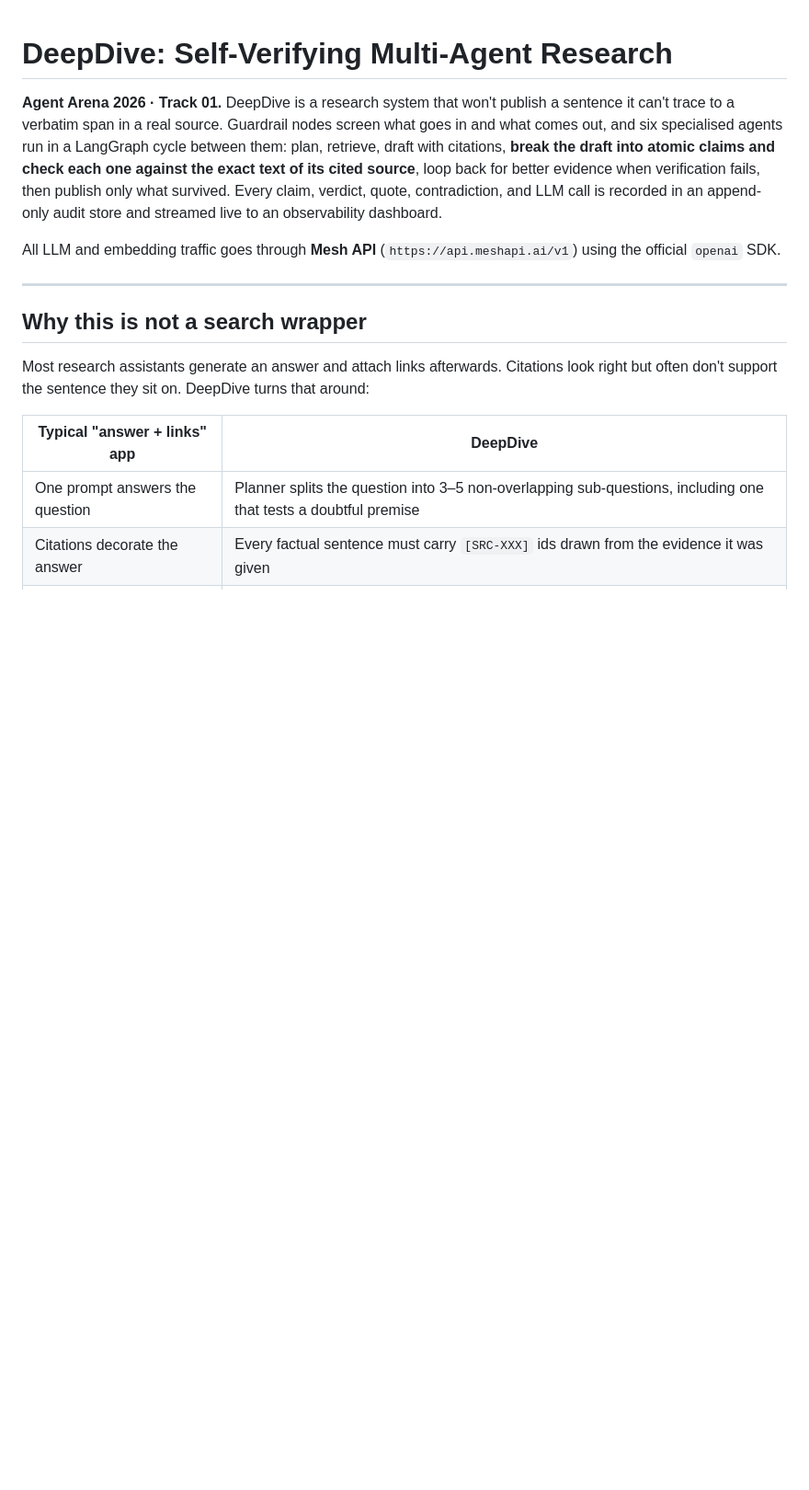
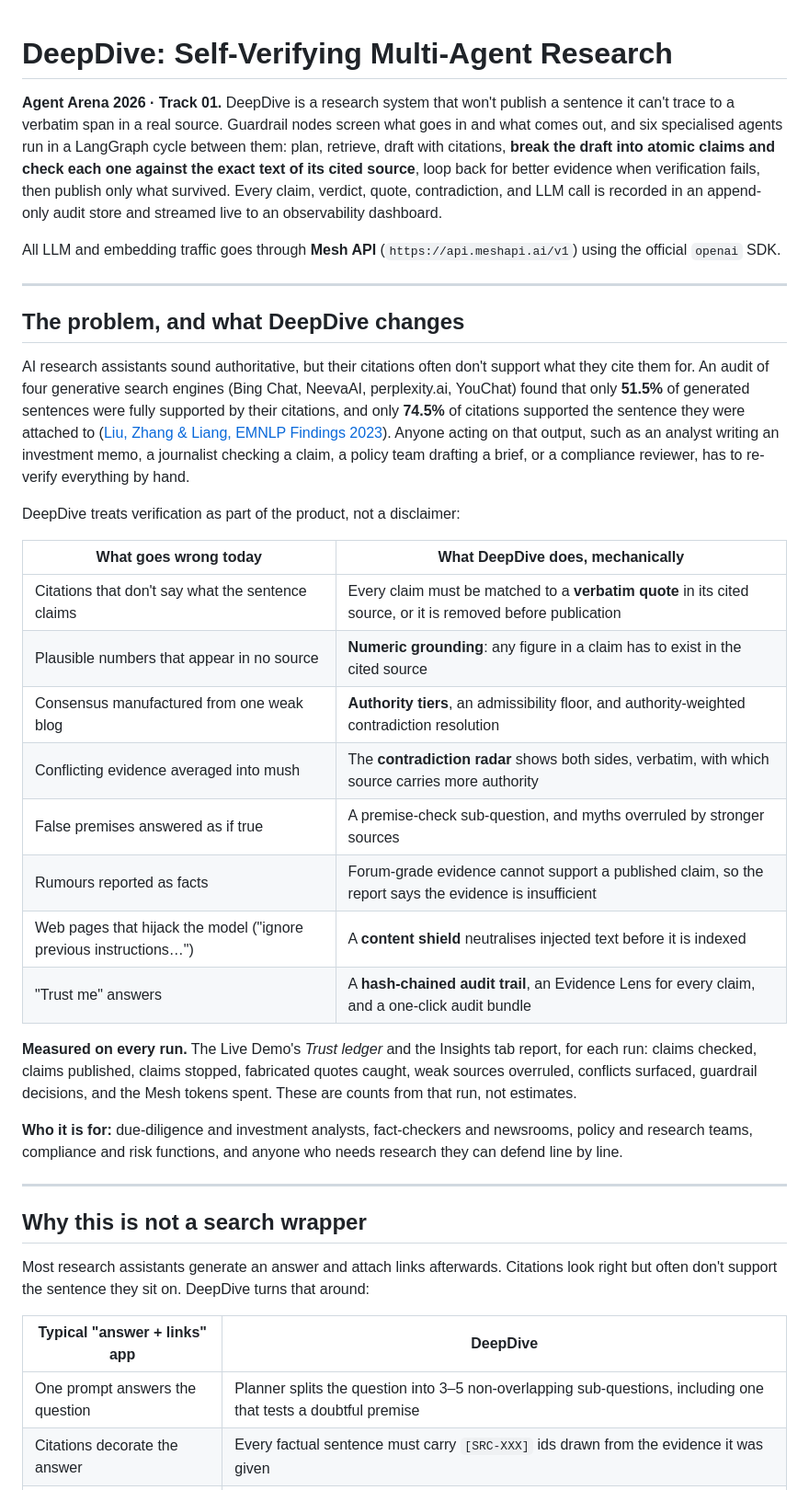
Before and after one commit to mlbala/deepdive-agent-arena-2026, a Markdown page: README.md, the part around one of its changes. Shown at 92% size. Rendered like a GitHub page; blank space fills up the shorter version.

```diff
--- a/README.md
+++ b/README.md
@@ -3,6 +3,29 @@
 **Agent Arena 2026 · Track 01.** DeepDive is a research system that won't publish a sentence it can't trace to a verbatim span in a real source. Guardrail nodes screen what goes in and what comes out, and six specialised agents run in a LangGraph cycle between them: plan, retrieve, draft with citations, **break the draft into atomic claims and check each one against the exact text of its cited source**, loop back for better evidence when verification fails, then publish only what survived. Every claim, verdict, quote, contradiction, and LLM call is recorded in an append-only audit store and streamed live to an observability dashboard.
 
 All LLM and embedding traffic goes through **Mesh API** (`https://api.meshapi.ai/v1`) using the official `openai` SDK.
+
+---
+
+## The problem, and what DeepDive changes
+
+AI research assistants sound authoritative, but their citations often don't support what they cite them for. An audit of four generative search engines (Bing Chat, NeevaAI, perplexity.ai, YouChat) found that only **51.5%** of generated sentences were fully supported by their citations, and only **74.5%** of citations supported the sentence they were attached to ([Liu, Zhang & Liang, EMNLP Findings 2023](https://arxiv.org/abs/2304.09848)). Anyone acting on that output, such as an analyst writing an investment memo, a journalist checking a claim, a policy team drafting a brief, or a compliance reviewer, has to re-verify everything by hand.
+
+DeepDive treats verification as part of the product, not a disclaimer:
+
+| What goes wrong today | What DeepDive does, mechanically |
+| --- | --- |
+| Citations that don't say what the sentence claims | Every claim must be matched to a **verbatim quote** in its cited source, or it is removed before publication |
+| Plausible numbers that appear in no source | **Numeric grounding**: any figure in a claim has to exist in the cited source |
+| Consensus manufactured from one weak blog | **Authority tiers**, an admissibility floor, and authority-weighted contradiction resolution |
+| Conflicting evidence averaged into mush | The **contradiction radar** shows both sides, verbatim, with which source carries more authority |
+| False premises answered as if true | A premise-check sub-question, and myths overruled by stronger sources |
+| Rumours reported as facts | Forum-grade evidence cannot support a published claim, so the report says the evidence is insufficient |
+| Web pages that hijack the model ("ignore previous instructions…") | A **content shield** neutralises injected text before it is indexed |
+| "Trust me" answers | A **hash-chained audit trail**, an Evidence Lens for every claim, and a one-click audit bundle |
+
+**Measured on every run.** The Live Demo's *Trust ledger* and the Insights tab report, for each run: claims checked, claims published, claims stopped, fabricated quotes caught, weak sources overruled, conflicts surfaced, guardrail decisions, and the Mesh tokens spent. These are counts from that run, not estimates.
+
+**Who it is for:** due-diligence and investment analysts, fact-checkers and newsrooms, policy and research teams, compliance and risk functions, and anyone who needs research they can defend line by line.
 
 ---
 
```
Also changed, not shown: other parts of README.md (+16 -14 lines).
